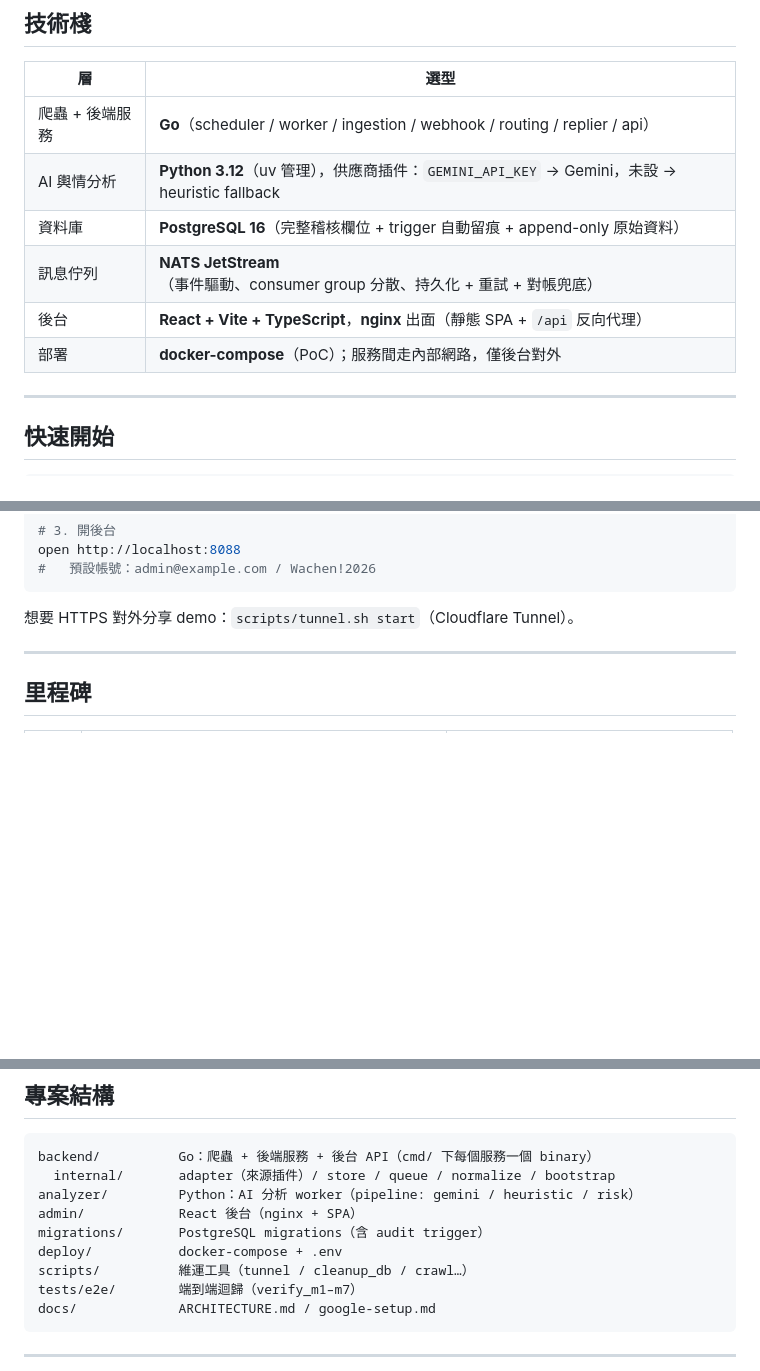
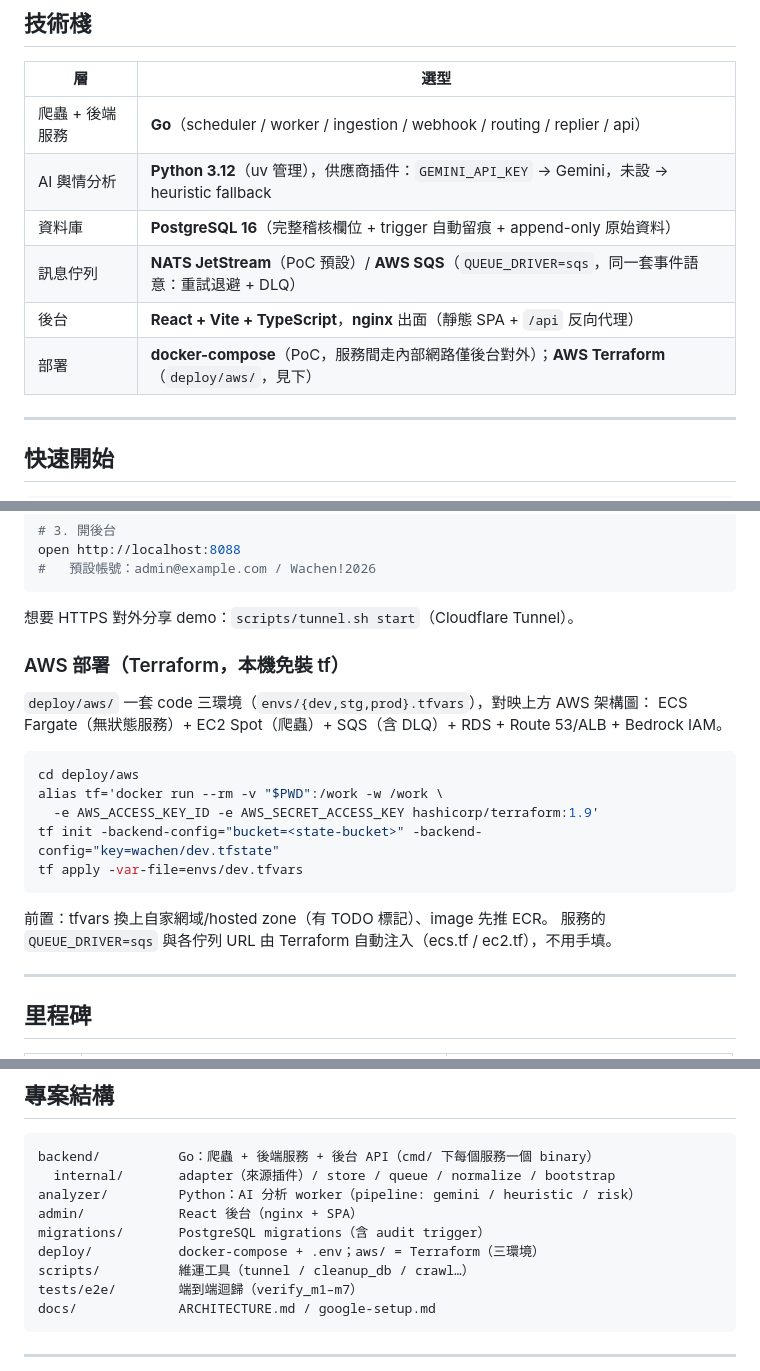
Before and after one commit to d56845684/wachen, a Markdown page: README.md, 3 parts joined by grey strips. GitHub-like rendering; blank space fills up the shorter version.

Commit message:
docs: README 補 AWS 部署（Terraform）與 SQS 事件層說明
Co-Authored-By: Claude Fable 5 <noreply@anthropic.com>

````diff
--- a/README.md
+++ b/README.md
@@ -57,9 +57,9 @@ PoC 用 docker-compose 起全棧；上雲時的元件對映如下（兩版拓撲
 | 爬蟲 + 後端服務 | **Go**（scheduler / worker / ingestion / webhook / routing / replier / api） |
 | AI 輿情分析 | **Python 3.12**（uv 管理），供應商插件：`GEMINI_API_KEY` → Gemini，未設 → heuristic fallback |
 | 資料庫 | **PostgreSQL 16**（完整稽核欄位 + trigger 自動留痕 + append-only 原始資料） |
-| 訊息佇列 | **NATS JetStream**（事件驅動、consumer group 分散、持久化 + 重試 + 對帳兜底） |
+| 訊息佇列 | **NATS JetStream**（PoC 預設）/ **AWS SQS**（`QUEUE_DRIVER=sqs`，同一套事件語意：重試退避 + DLQ） |
 | 後台 | **React + Vite + TypeScript**，**nginx** 出面（靜態 SPA + `/api` 反向代理） |
-| 部署 | **docker-compose**（PoC）；服務間走內部網路，僅後台對外 |
+| 部署 | **docker-compose**（PoC，服務間走內部網路僅後台對外）；**AWS Terraform**（`deploy/aws/`，見下） |
 
 ---
 
@@ -79,6 +79,22 @@ open http://localhost:8088
 ```
 
 想要 HTTPS 對外分享 demo：`scripts/tunnel.sh start`（Cloudflare Tunnel）。
+
+### AWS 部署（Terraform，本機免裝 tf）
+
+`deploy/aws/` 一套 code 三環境（`envs/{dev,stg,prod}.tfvars`），對映上方 AWS 架構圖：
+ECS Fargate（無狀態服務）+ EC2 Spot（爬蟲）+ SQS（含 DLQ）+ RDS + Route 53/ALB + Bedrock IAM。
+
+```bash
+cd deploy/aws
+alias tf='docker run --rm -v "$PWD":/work -w /work \
+  -e AWS_ACCESS_KEY_ID -e AWS_SECRET_ACCESS_KEY hashicorp/terraform:1.9'
+tf init -backend-config="bucket=<state-bucket>" -backend-config="key=wachen/dev.tfstate"
+tf apply -var-file=envs/dev.tfvars
+```
+
+前置：tfvars 換上自家網域/hosted zone（有 TODO 標記）、image 先推 ECR。
+服務的 `QUEUE_DRIVER=sqs` 與各佇列 URL 由 Terraform 自動注入（ecs.tf / ec2.tf），不用手填。
 
 ---
 
@@ -121,7 +137,7 @@ backend/          Go：爬蟲 + 後端服務 + 後台 API（cmd/ 下每個服務
 analyzer/         Python：AI 分析 worker（pipeline: gemini / heuristic / risk）
 admin/            React 後台（nginx + SPA）
 migrations/       PostgreSQL migrations（含 audit trigger）
-deploy/           docker-compose + .env
+deploy/           docker-compose + .env；aws/ = Terraform（三環境）
 scripts/          維運工具（tunnel / cleanup_db / crawl…）
 tests/e2e/        端到端迴歸（verify_m1–m7）
 docs/             ARCHITECTURE.md / google-setup.md
````
